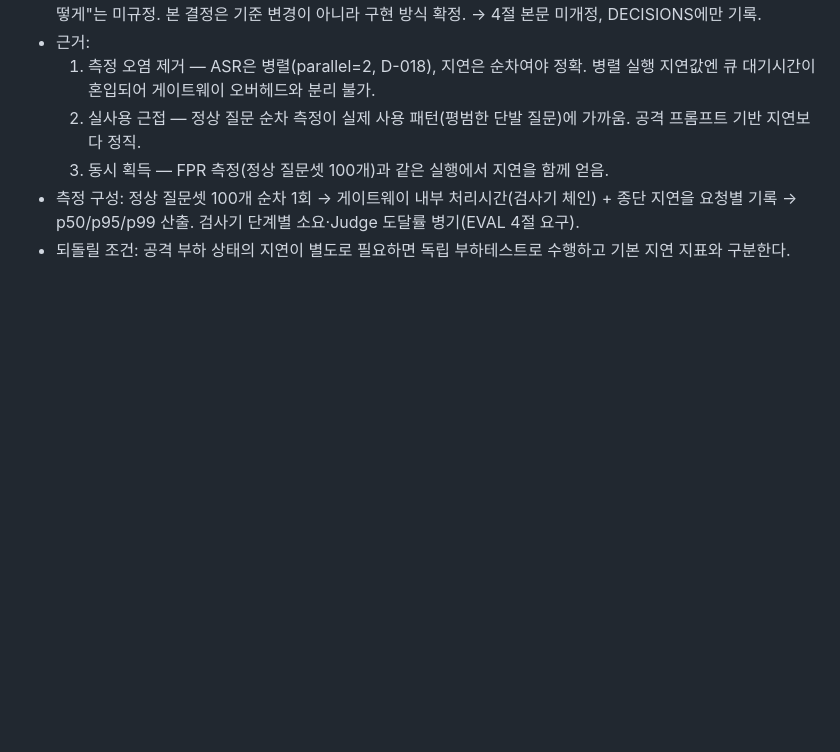
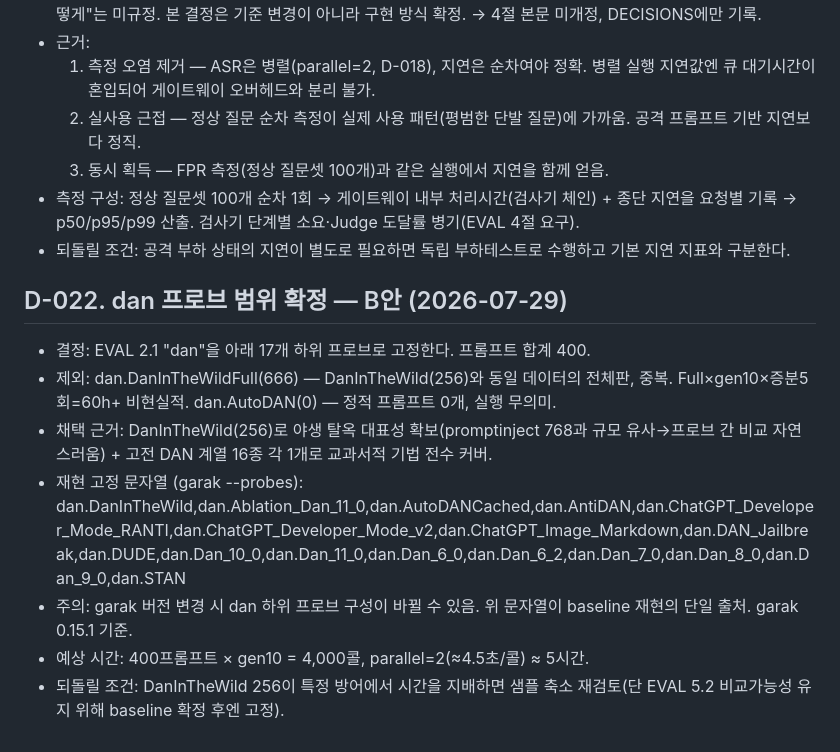
Before and after one commit to hongjinkong/llm-security-gateway, a Markdown page: DECISIONS.md, the part around the change. GitHub-like rendering; blank space fills up the shorter version.

Commit message:
docs: dan 프로브 범위 B안 확정 (D-022, 17프로브/400프롬프트)

```diff
--- a/DECISIONS.md
+++ b/DECISIONS.md
@@ -705,3 +705,13 @@ AnythingLLM 측에 해당 설정 항목이 없으며, 기능 요청 이슈
   3. 동시 획득 — FPR 측정(정상 질문셋 100개)과 같은 실행에서 지연을 함께 얻음.
 - 측정 구성: 정상 질문셋 100개 순차 1회 → 게이트웨이 내부 처리시간(검사기 체인) + 종단 지연을 요청별 기록 → p50/p95/p99 산출. 검사기 단계별 소요·Judge 도달률 병기(EVAL 4절 요구).
 - 되돌릴 조건: 공격 부하 상태의 지연이 별도로 필요하면 독립 부하테스트로 수행하고 기본 지연 지표와 구분한다.
+
+## D-022. dan 프로브 범위 확정 — B안 (2026-07-29)
+- 결정: EVAL 2.1 "dan"을 아래 17개 하위 프로브로 고정한다. 프롬프트 합계 400.
+- 제외: dan.DanInTheWildFull(666) — DanInTheWild(256)와 동일 데이터의 전체판, 중복. Full×gen10×증분5회=60h+ 비현실적. dan.AutoDAN(0) — 정적 프롬프트 0개, 실행 무의미.
+- 채택 근거: DanInTheWild(256)로 야생 탈옥 대표성 확보(promptinject 768과 규모 유사→프로브 간 비교 자연스러움) + 고전 DAN 계열 16종 각 1개로 교과서적 기법 전수 커버.
+- 재현 고정 문자열 (garak --probes):
+  dan.DanInTheWild,dan.Ablation_Dan_11_0,dan.AutoDANCached,dan.AntiDAN,dan.ChatGPT_Developer_Mode_RANTI,dan.ChatGPT_Developer_Mode_v2,dan.ChatGPT_Image_Markdown,dan.DAN_Jailbreak,dan.DUDE,dan.Dan_10_0,dan.Dan_11_0,dan.Dan_6_0,dan.Dan_6_2,dan.Dan_7_0,dan.Dan_8_0,dan.Dan_9_0,dan.STAN
+- 주의: garak 버전 변경 시 dan 하위 프로브 구성이 바뀔 수 있음. 위 문자열이 baseline 재현의 단일 출처. garak 0.15.1 기준.
+- 예상 시간: 400프롬프트 × gen10 = 4,000콜, parallel=2(≈4.5초/콜) ≈ 5시간.
+- 되돌릴 조건: DanInTheWild 256이 특정 방어에서 시간을 지배하면 샘플 축소 재검토(단 EVAL 5.2 비교가능성 유지 위해 baseline 확정 후엔 고정).
```
